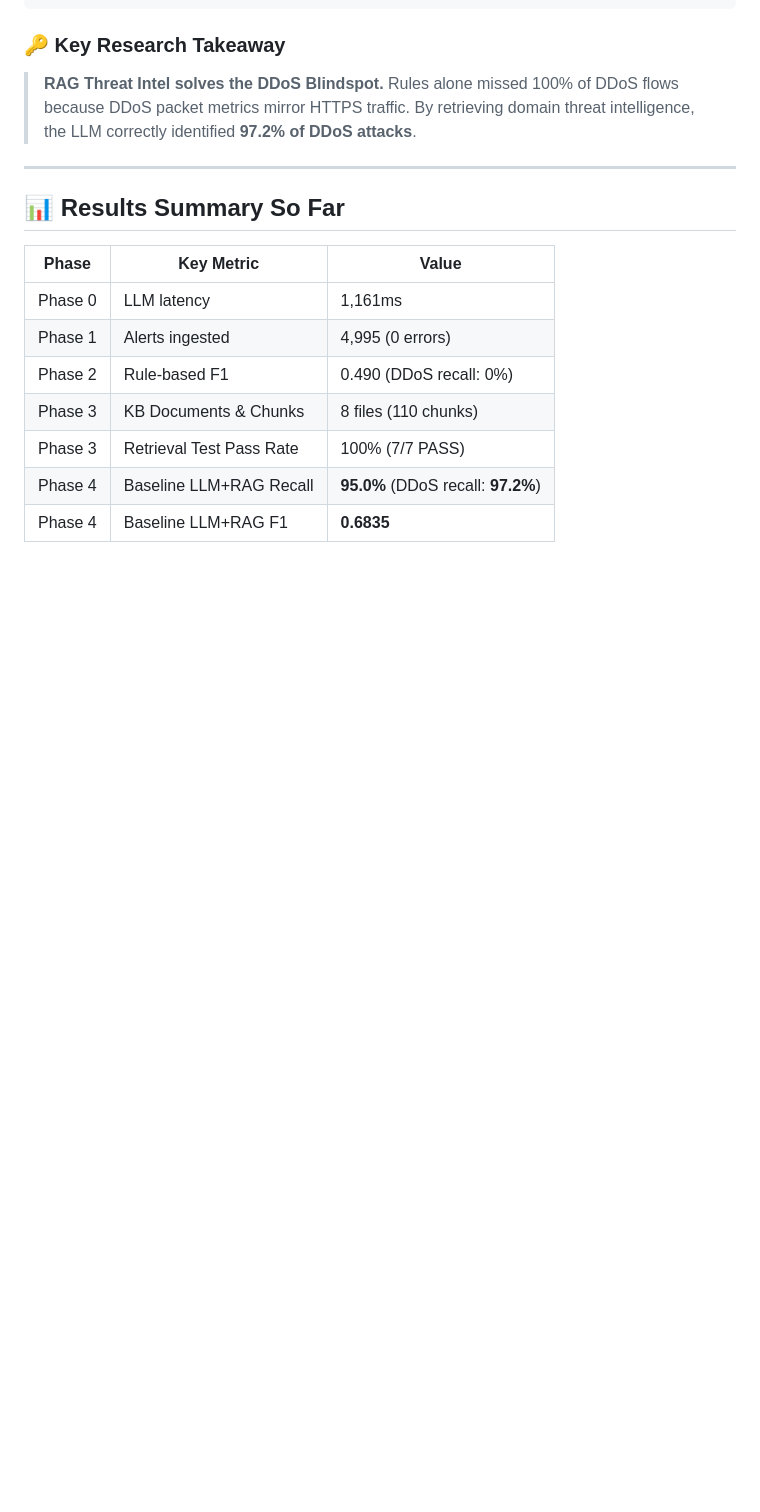
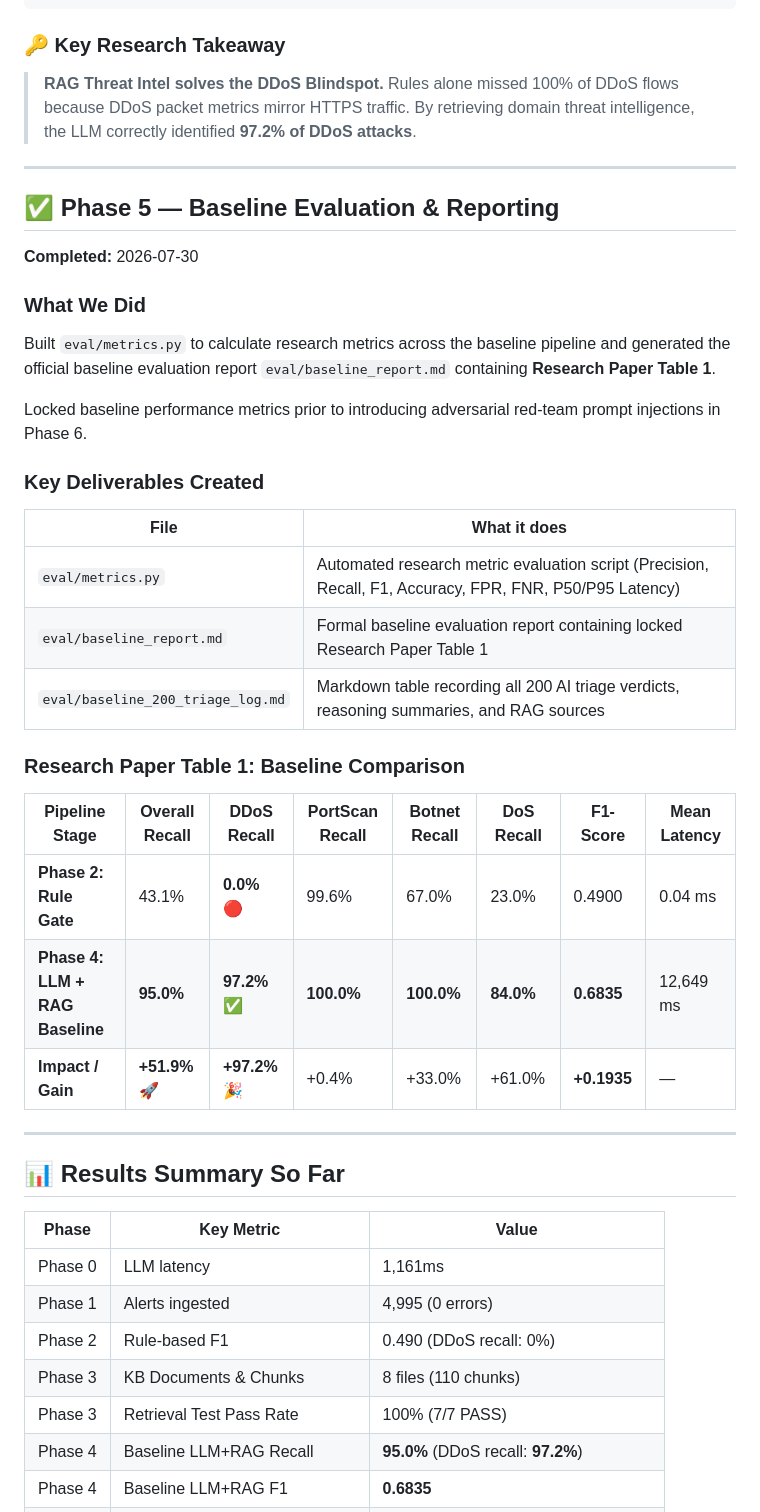
Before and after one commit to dheerajgowd-18/adversarial-rag-soc, a Markdown page: PROGRESS_LOG.md, the part around one of its changes. GitHub-like rendering; blank space fills up the shorter version.

```diff
--- a/PROGRESS_LOG.md
+++ b/PROGRESS_LOG.md
@@ -368,6 +367,33 @@ Per Attack Type Breakdown:
 
 ---
 
+## ✅ Phase 5 — Baseline Evaluation & Reporting
+**Completed:** 2026-07-30
+
+### What We Did
+
+Built `eval/metrics.py` to calculate research metrics across the baseline pipeline and generated the official baseline evaluation report `eval/baseline_report.md` containing **Research Paper Table 1**.
+
+Locked baseline performance metrics prior to introducing adversarial red-team prompt injections in Phase 6.
+
+### Key Deliverables Created
+
+| File | What it does |
+|---|---|
+| `eval/metrics.py` | Automated research metric evaluation script (Precision, Recall, F1, Accuracy, FPR, FNR, P50/P95 Latency) |
+| `eval/baseline_report.md` | Formal baseline evaluation report containing locked Research Paper Table 1 |
+| `eval/baseline_200_triage_log.md` | Markdown table recording all 200 AI triage verdicts, reasoning summaries, and RAG sources |
+
+### Research Paper Table 1: Baseline Comparison
+
+| Pipeline Stage | Overall Recall | DDoS Recall | PortScan Recall | Botnet Recall | DoS Recall | F1-Score | Mean Latency |
+|---|---|---|---|---|---|---|---|
+| **Phase 2: Rule Gate** | 43.1% | **0.0%** 🔴 | 99.6% | 67.0% | 23.0% | 0.4900 | 0.04 ms |
+| **Phase 4: LLM + RAG Baseline** | **95.0%** | **97.2%** ✅ | **100.0%** | **100.0%** | **84.0%** | **0.6835** | 12,649 ms |
+| **Impact / Gain** | **+51.9%** 🚀 | **+97.2%** 🎉 | +0.4% | +33.0% | +61.0% | **+0.1935** | — |
+
+---
+
 ## 📊 Results Summary So Far
 
 | Phase | Key Metric | Value |
```
Also changed, not shown: other parts of PROGRESS_LOG.md (+24 -13 lines), PROJECT_EXPLAINED_TECHNICAL.md (+23 -11 lines).
